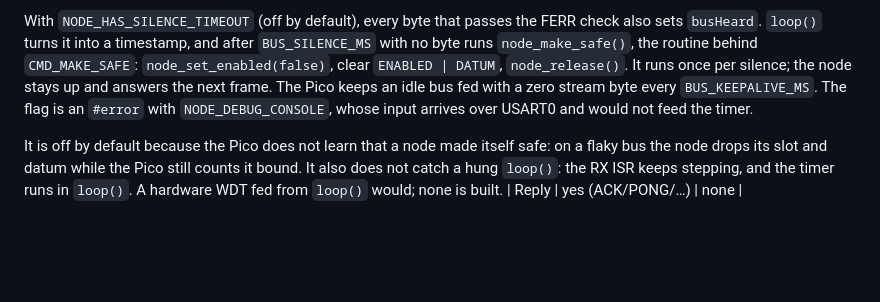
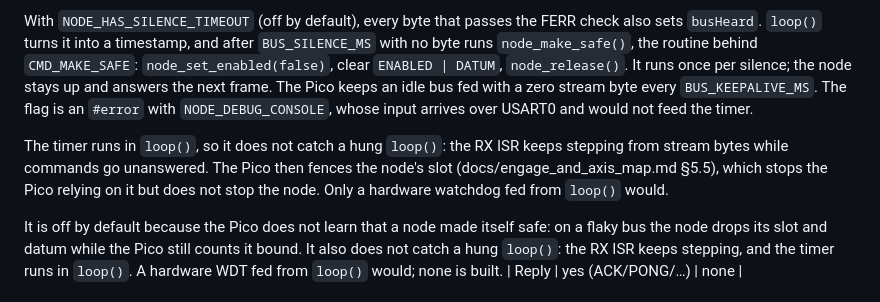
Before and after one commit to ssnjr2002/Urumi-Fw, a Markdown page: docs/node_type_architecture.md, the part around the change. Drawn GitHub-style; blank space fills up the shorter version.

Commit message:
docs: note a hung loop escapes the silence timeout
Co-Authored-By: Claude Opus 5.5 <noreply@anthropic.com>

```diff
--- a/docs/node_type_architecture.md
+++ b/docs/node_type_architecture.md
@@ -330,6 +330,12 @@ next frame. The Pico keeps an idle bus fed with a zero stream byte every
 `BUS_KEEPALIVE_MS`. The flag is an `#error` with `NODE_DEBUG_CONSOLE`, whose
 input arrives over USART0 and would not feed the timer.
 
+The timer runs in `loop()`, so it does not catch a hung `loop()`: the RX ISR
+keeps stepping from stream bytes while commands go unanswered. The Pico then
+fences the node's slot (docs/engage_and_axis_map.md §5.5), which stops the
+Pico relying on it but does not stop the node. Only a hardware watchdog fed
+from `loop()` would.
+
 It is off by default because the Pico does not learn that a node made itself
 safe: on a flaky bus the node drops its slot and datum while the Pico still
 counts it bound. It also does not catch a hung `loop()`: the RX ISR keeps
```
